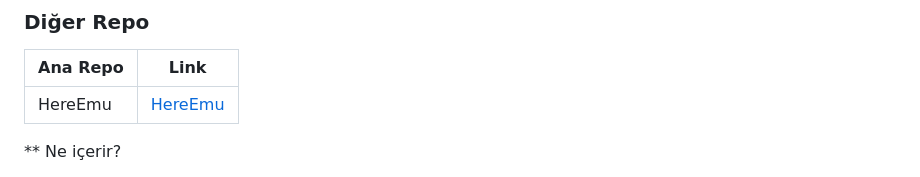
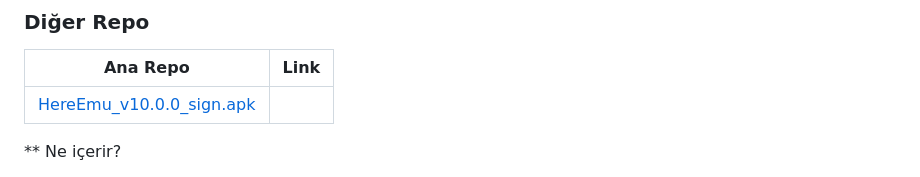
Before and after one commit to HereHacksYT/GetHereEmu, a Markdown page: README.md, the part around the change. Rendered like a GitHub page.

Commit message:
Fix link formatting in README.md

```diff
--- a/README.md
+++ b/README.md
@@ -3,7 +3,7 @@
 ### Diğer Repo
 | Ana Repo | Link |
 |--------|------|
-| HereEmu | [HereEmu]([https://github.com/HereHacksYT/GetHereEmu/blob/main/HereEmu_v10.0.0_sign.apk](https://github.com/HereHacksYT/HereEmu)) |
+[HereEmu_v10.0.0_sign.apk](https://github.com/HereHacksYT/GetHereEmu/blob/main/HereEmu_v10.0.0_sign.apk) |
 
 ** Ne içerir?
 
```
